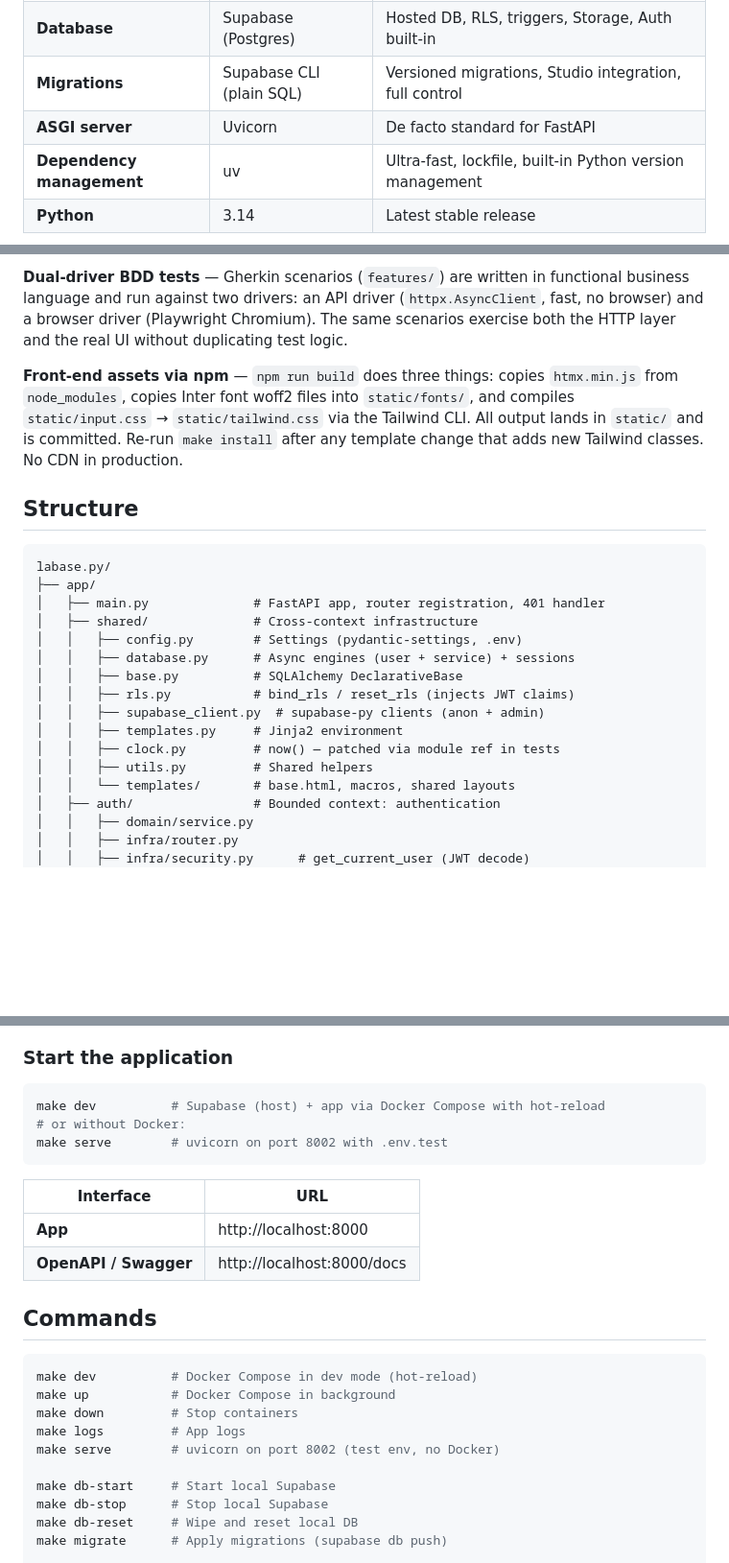
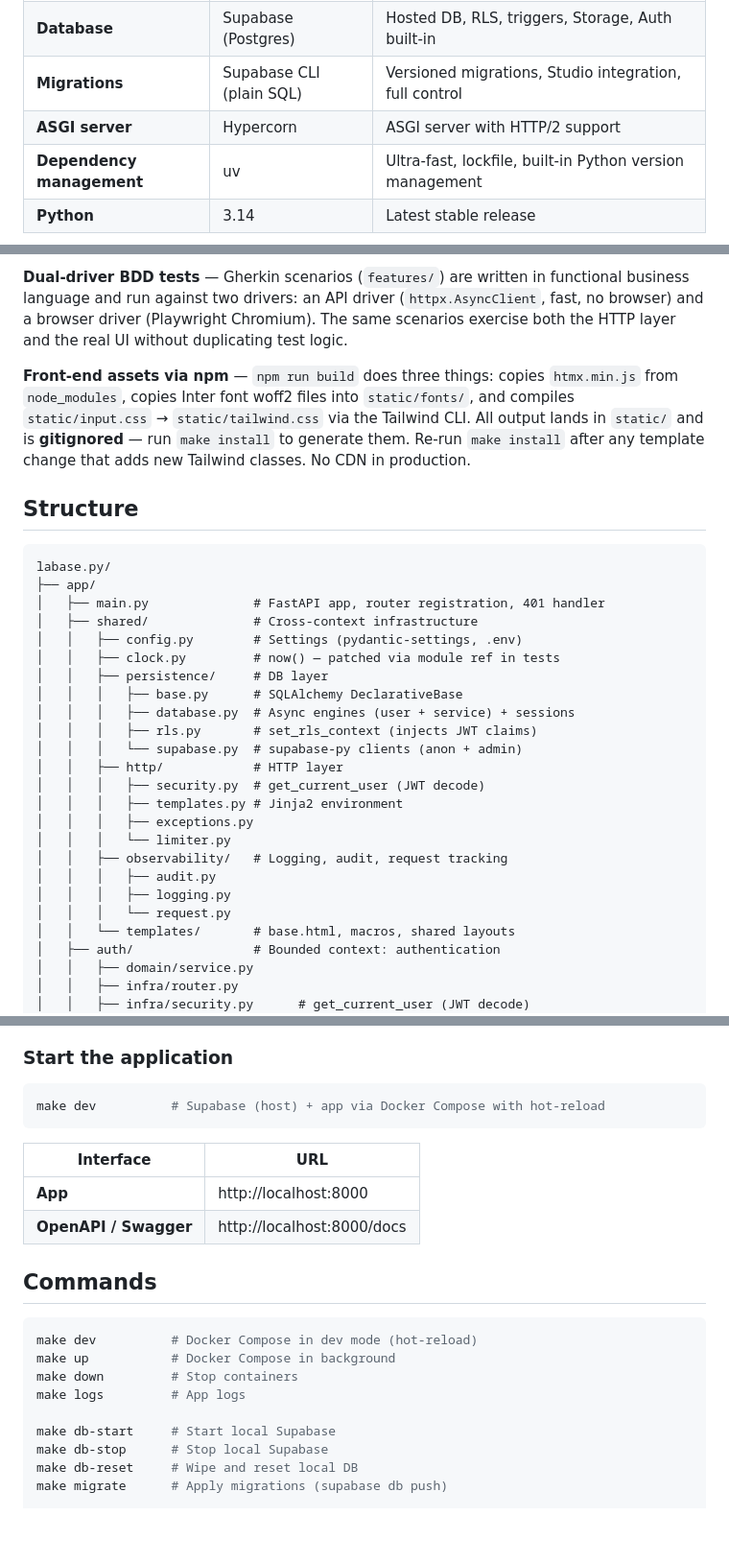
Before and after one commit to bagnier/labase.py, a Markdown page: README.md, 3 parts joined by grey strips. Shown at 96% size. Drawn GitHub-style; blank space fills up the shorter version.

Commit message:
docs: fix README drift on server, shared/ structure, RLS function, and static/
- Uvicorn was replaced by Hypercorn, bind_rls renamed to set_rls_context,
  shared/ reorganised into persistence/http/observability sub-packages,
  and static/ is gitignored (not committed) — all undocumented until now
- make serve no longer exists in the Makefile

````diff
--- a/README.md
+++ b/README.md
@@ -13,7 +13,7 @@ Python SaaS base, fully open-source, built on Supabase for the database, authent
 | **Auth + Storage**        | supabase-py                  | Official Supabase SDK, JWT stored in HTTPOnly cookie              |
 | **Database**              | Supabase (Postgres)          | Hosted DB, RLS, triggers, Storage, Auth built-in                  |
 | **Migrations**            | Supabase CLI (plain SQL)     | Versioned migrations, Studio integration, full control            |
-| **ASGI server**           | Uvicorn                      | De facto standard for FastAPI                                     |
+| **ASGI server**           | Hypercorn                    | ASGI server with HTTP/2 support                                   |
 | **Dependency management** | uv                           | Ultra-fast, lockfile, built-in Python version management          |
 | **Python**                | 3.14                         | Latest stable release                                             |
 
@@ -65,7 +65,7 @@ The `todo` bounded context is an intentional example. It demonstrates the full p
 
 **Dual-driver BDD tests** — Gherkin scenarios (`features/`) are written in functional business language and run against two drivers: an API driver (`httpx.AsyncClient`, fast, no browser) and a browser driver (Playwright Chromium). The same scenarios exercise both the HTTP layer and the real UI without duplicating test logic.
 
-**Front-end assets via npm** — `npm run build` does three things: copies `htmx.min.js` from `node_modules`, copies Inter font woff2 files into `static/fonts/`, and compiles `static/input.css` → `static/tailwind.css` via the Tailwind CLI. All output lands in `static/` and is committed. Re-run `make install` after any template change that adds new Tailwind classes. No CDN in production.
+**Front-end assets via npm** — `npm run build` does three things: copies `htmx.min.js` from `node_modules`, copies Inter font woff2 files into `static/fonts/`, and compiles `static/input.css` → `static/tailwind.css` via the Tailwind CLI. All output lands in `static/` and is **gitignored** — run `make install` to generate them. Re-run `make install` after any template change that adds new Tailwind classes. No CDN in production.
 
 ## Structure
 
@@ -75,13 +75,21 @@ labase.py/
 │   ├── main.py              # FastAPI app, router registration, 401 handler
 │   ├── shared/              # Cross-context infrastructure
 │   │   ├── config.py        # Settings (pydantic-settings, .env)
-│   │   ├── database.py      # Async engines (user + service) + sessions
-│   │   ├── base.py          # SQLAlchemy DeclarativeBase
-│   │   ├── rls.py           # bind_rls / reset_rls (injects JWT claims)
-│   │   ├── supabase_client.py  # supabase-py clients (anon + admin)
-│   │   ├── templates.py     # Jinja2 environment
 │   │   ├── clock.py         # now() — patched via module ref in tests
-│   │   ├── utils.py         # Shared helpers
+│   │   ├── persistence/     # DB layer
+│   │   │   ├── base.py      # SQLAlchemy DeclarativeBase
+│   │   │   ├── database.py  # Async engines (user + service) + sessions
+│   │   │   ├── rls.py       # set_rls_context (injects JWT claims)
+│   │   │   └── supabase.py  # supabase-py clients (anon + admin)
+│   │   ├── http/            # HTTP layer
+│   │   │   ├── security.py  # get_current_user (JWT decode)
+│   │   │   ├── templates.py # Jinja2 environment
+│   │   │   ├── exceptions.py
+│   │   │   └── limiter.py
+│   │   ├── observability/   # Logging, audit, request tracking
+│   │   │   ├── audit.py
+│   │   │   ├── logging.py
+│   │   │   └── request.py
 │   │   └── templates/       # base.html, macros, shared layouts
 │   ├── auth/                # Bounded context: authentication
 │   │   ├── domain/service.py
@@ -209,8 +217,6 @@ make db-reset     # wipe and replay all migrations from scratch
 
 ```bash
 make dev          # Supabase (host) + app via Docker Compose with hot-reload
-# or without Docker:
-make serve        # uvicorn on port 8002 with .env.test
 ```
 
 | Interface             | URL                        |
@@ -225,7 +231,6 @@ make dev          # Docker Compose in dev mode (hot-reload)
 make up           # Docker Compose in background
 make down         # Stop containers
 make logs         # App logs
-make serve        # uvicorn on port 8002 (test env, no Docker)
 
 make db-start     # Start local Supabase
 make db-stop      # Stop local Supabase
````
Also changed, not shown: other parts of README.md (+3 -3 lines), ROADMAP.md (+1 -1 lines).
